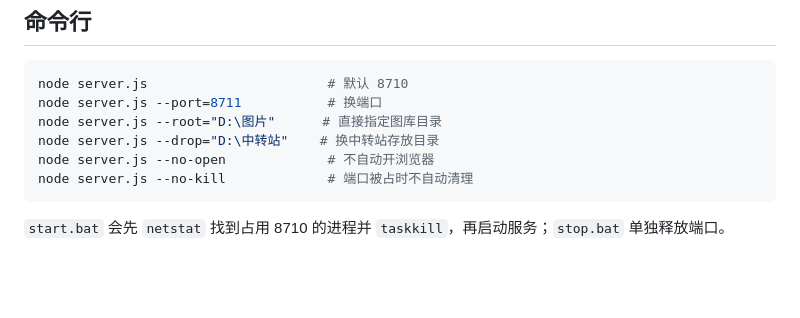
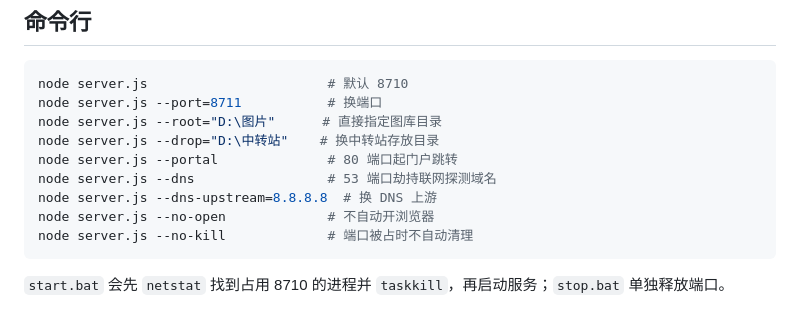
Before and after one commit to xkzm123/local-gallery, a Markdown page: README.md, the part around one of its changes. Rendered like a GitHub page; blank space fills up the shorter version.

````diff
--- a/README.md
+++ b/README.md
@@ -195,6 +227,9 @@ node server.js                       # 默认 8710
 node server.js --port=8711           # 换端口
 node server.js --root="D:\图片"      # 直接指定图库目录
 node server.js --drop="D:\中转站"    # 换中转站存放目录
+node server.js --portal              # 80 端口起门户跳转
+node server.js --dns                 # 53 端口劫持联网探测域名
+node server.js --dns-upstream=8.8.8.8  # 换 DNS 上游
 node server.js --no-open             # 不自动开浏览器
 node server.js --no-kill             # 端口被占时不自动清理
 ```
````
Also changed, not shown: other parts of README.md (+49 -1 lines), docs/img/07-guest.jpg (added), docs/img/08-devices.jpg (added), 6 other files.
